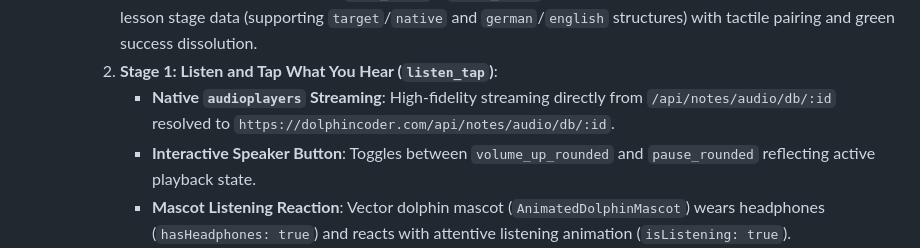
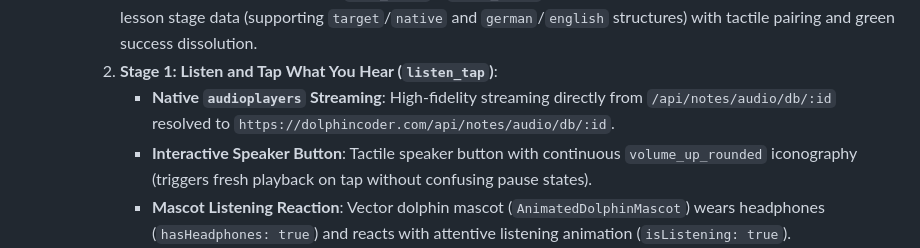
Before and after one commit to amol410/MERNLMS, a Markdown page: android.md, the part around the change. Rendered like a GitHub page.

Commit message:
docs & fix(lesson): smooth word audio release buffer and continuous speaker button UX

```diff
--- a/android.md
+++ b/android.md
@@ -228,7 +228,7 @@ The Duolingo-grade gamified language path and interactive multi-stage lesson cha
     1. **Stage 0: Match the Word Pairs (`word_match` / `match_pairs`)**: Dynamic vocabulary pairing loaded directly from lesson stage data (supporting `target`/`native` and `german`/`english` structures) with tactile pairing and green success dissolution.
     2. **Stage 1: Listen and Tap What You Hear (`listen_tap`)**:
        - **Native `audioplayers` Streaming**: High-fidelity streaming directly from `/api/notes/audio/db/:id` resolved to `https://dolphincoder.com/api/notes/audio/db/:id`.
-       - **Interactive Speaker Button**: Toggles between `volume_up_rounded` and `pause_rounded` reflecting active playback state.
+       - **Interactive Speaker Button**: Tactile speaker button with continuous `volume_up_rounded` iconography (triggers fresh playback on tap without confusing pause states).
        - **Mascot Listening Reaction**: Vector dolphin mascot (`AnimatedDolphinMascot`) wears headphones (`hasHeadphones: true`) and reacts with attentive listening animation (`isListening: true`).
        - **Dynamic Word Bank & Tap-to-Pronounce**: Tappable word chips derived from `stages[listen_tap].tokens`. When learners tap any word chip, the app checks `stages[listen_tap].wordTimestamps` (with automatic fallback to `karaokeData.words`), pre-buffers the audio source on screen initialization, and executes an instant in-memory seek to `start` with position-monitored clamping to `end`, guaranteeing crisp word pronunciation without network reconnection latency.
        - **Interactive Assembly Canvas**: Tapping tokens moves them into the target assembly box; tapping assembled tokens returns them to the bank.
```
Also changed, not shown: android_features.md (+3 -3 lines).
